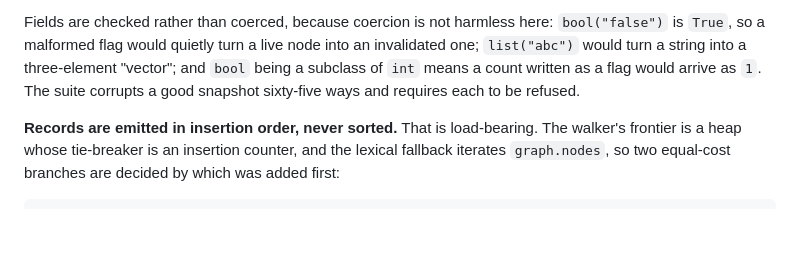
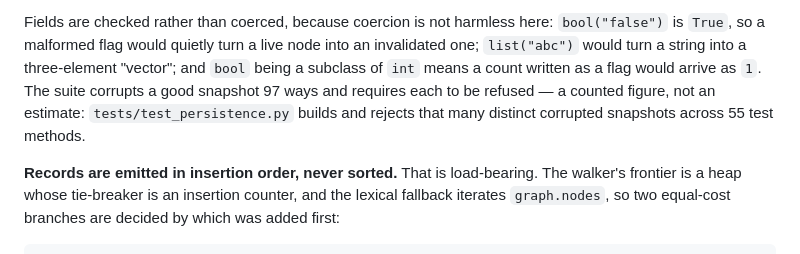
Before and after one commit to Deep-Sixed/Context-Mesh, a Markdown page: README.md, the part around the change. Drawn GitHub-style; blank space fills up the shorter version.

Commit message:
Count the corruption cases instead of estimating them
The README said the suite corrupts a snapshot sixty-five ways. That number
was an estimate I never measured, which is the same fault I have been
flagging elsewhere. Counted: IntegrityTest builds and refuses 97 distinct
corrupted snapshots across 55 test methods.

Co-Authored-By: Claude <noreply@anthropic.com>

```diff
--- a/README.md
+++ b/README.md
@@ -311,7 +311,9 @@ Fields are checked rather than coerced, because coercion is not harmless here:
 into an invalidated one; `list("abc")` would turn a string into a
 three-element "vector"; and `bool` being a subclass of `int` means a count
 written as a flag would arrive as `1`. The suite corrupts a good snapshot
-sixty-five ways and requires each to be refused.
+97 ways and requires each to be refused — a counted figure, not an
+estimate: `tests/test_persistence.py` builds and rejects that many distinct
+corrupted snapshots across 55 test methods.
 
 **Records are emitted in insertion order, never sorted.** That is load-bearing.
 The walker's frontier is a heap whose tie-breaker is an insertion counter, and
```
